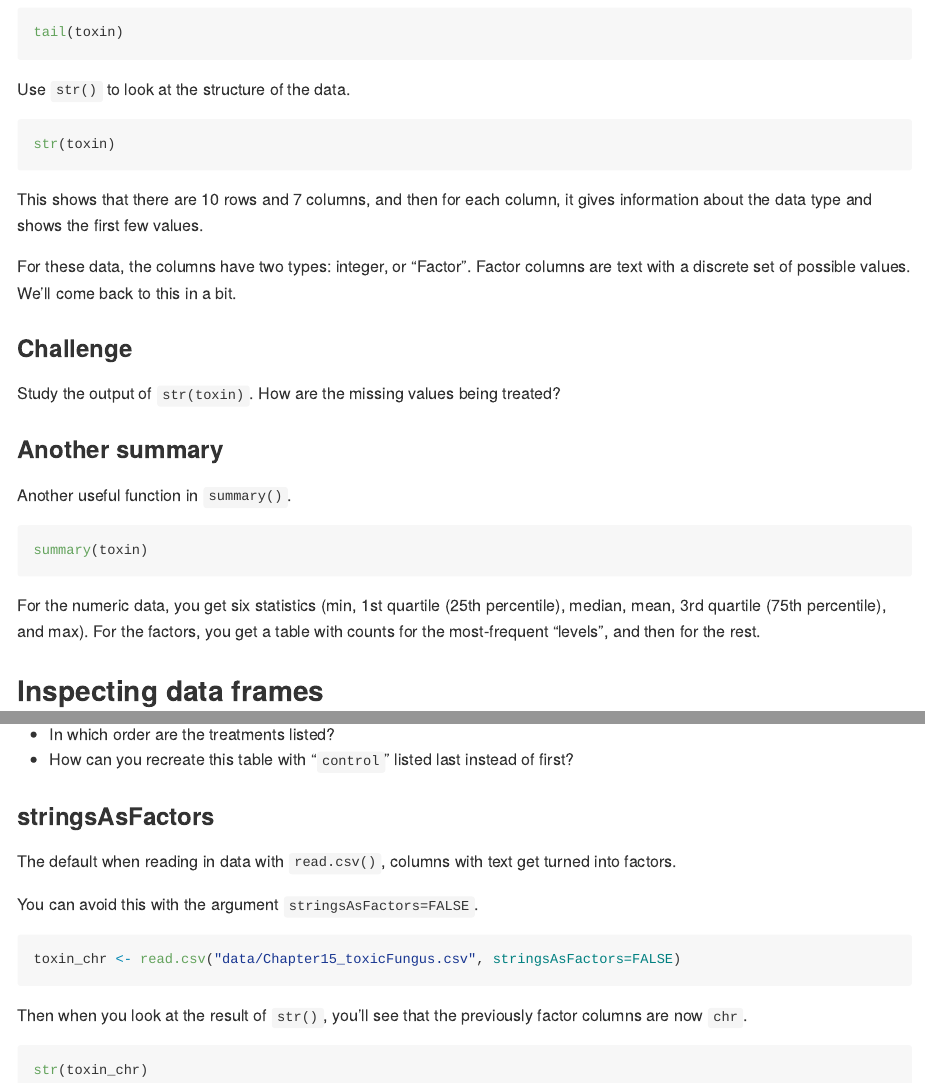
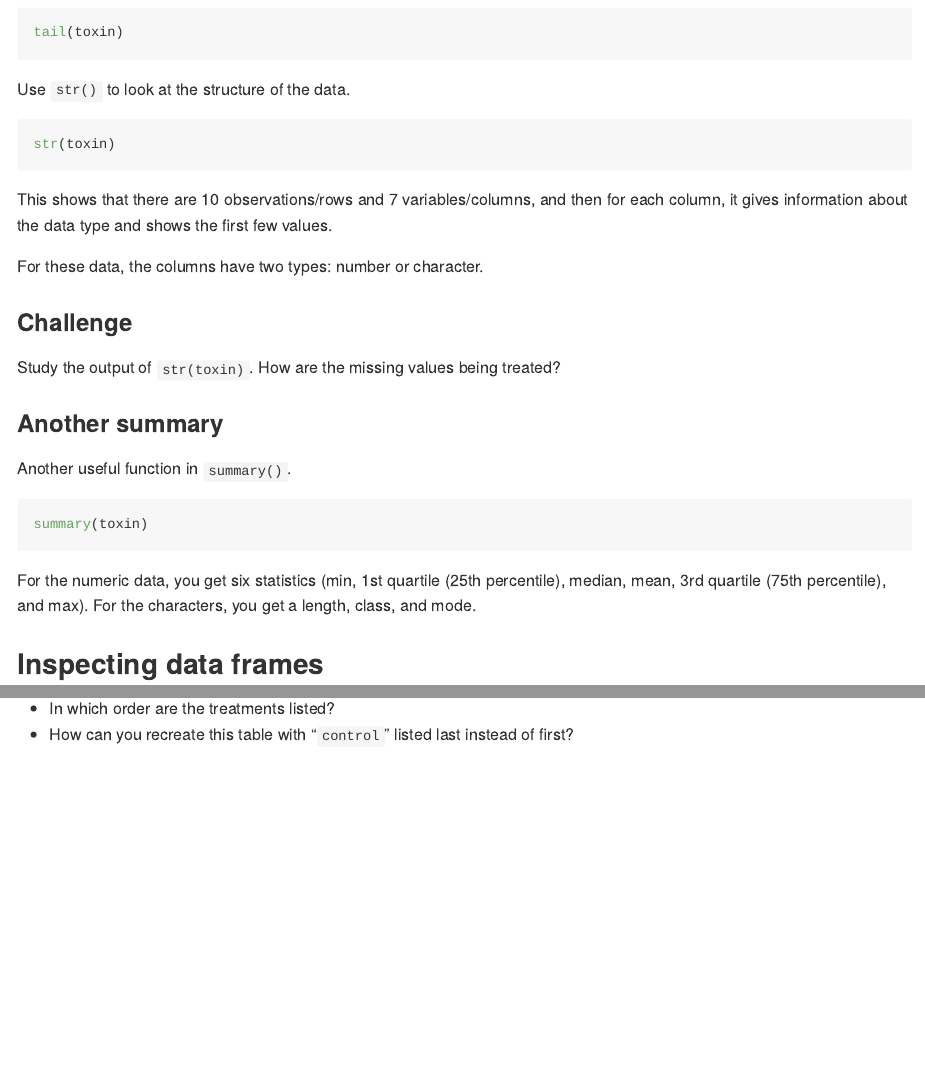
Before and after one commit to SabaLab/Intro-To-R, an R Markdown document (01-intro-to-R.Rmd): the page in a window 1100 px wide, from 5320 px down, and a second part further down, joined at a grey line. The pictures show the output file 01-intro-to-R.md that the author committed with the source, drawn offline in the style of GitHub.

Commit message:
update for 2021 class

````diff
--- a/01-intro-to-R.Rmd
+++ b/01-intro-to-R.Rmd
@@ -294,13 +294,11 @@ Use `str()` to look at the structure of the data.
 str(toxin)
 ```
 
-This shows that there are `r nrow(toxin)` rows and `r ncol(toxin)`
-columns, and then for each column, it gives information about the data
+This shows that there are `r nrow(toxin)` observations/rows and `r ncol(toxin)`
+variables/columns, and then for each column, it gives information about the data
 type and shows the first few values.
 
-For these data, the columns have two types: integer, or "Factor".
-Factor columns are text with a discrete set of possible values. We'll
-come back to this in a bit.
+For these data, the columns have two types: number or character.
 
 ### Challenge
 
@@ -317,8 +315,8 @@ summary(toxin)
 ```
 
 For the numeric data, you get six statistics (min, 1st quartile (25th percentile),
-median, mean, 3rd quartile (75th percentile), and max). For the factors, you get a
-table with counts for the most-frequent "levels", and then for the rest.
+median, mean, 3rd quartile (75th percentile), and max). For the characters, you get a
+length, class, and mode.
 
 
 ## Inspecting data frames
@@ -574,21 +572,3 @@ expt <- factor(expt, levels=c("treat1", "treat2", "treat3", "control"))
 table(expt)
 ```
 --->
-
-### stringsAsFactors
-
-The default when reading in data with `read.csv()`, columns with text
-get turned into factors.
-
-You can avoid this with the argument `stringsAsFactors=FALSE`.
-
-```{r read_csv_stringsAsFactors, eval=FALSE}
-toxin_chr <- read.csv("data/Chapter15_toxicFungus.csv", stringsAsFactors=FALSE)
-```
-
-Then when you look at the result of `str()`, you'll see that the
-previously factor columns are now `chr`.
-
-```{r str_on_that, eval=FALSE}
-str(toxin_chr)
-```
````
Also changed, not shown: 01-intro-to-R.md, 02-dplyr.md, README.md, 01-intro-to-R.Rmd (6 more changed lines).
